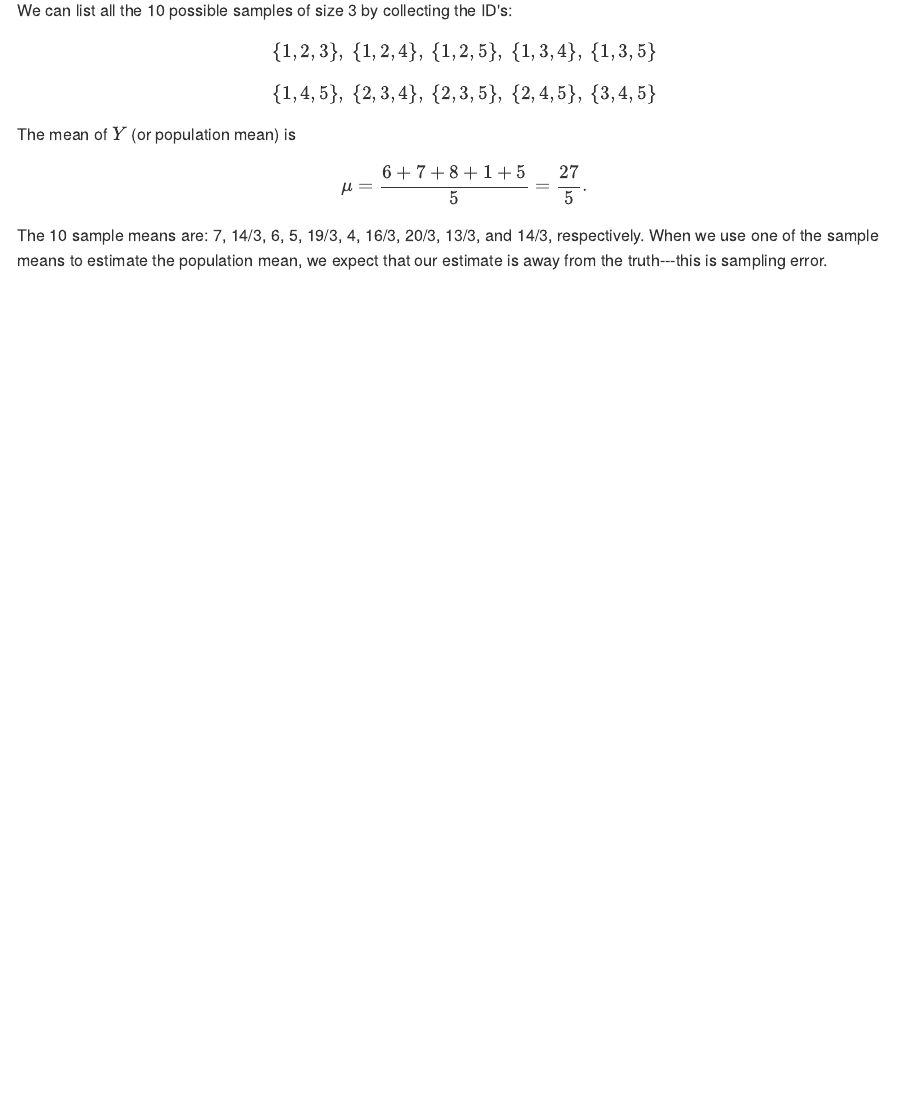
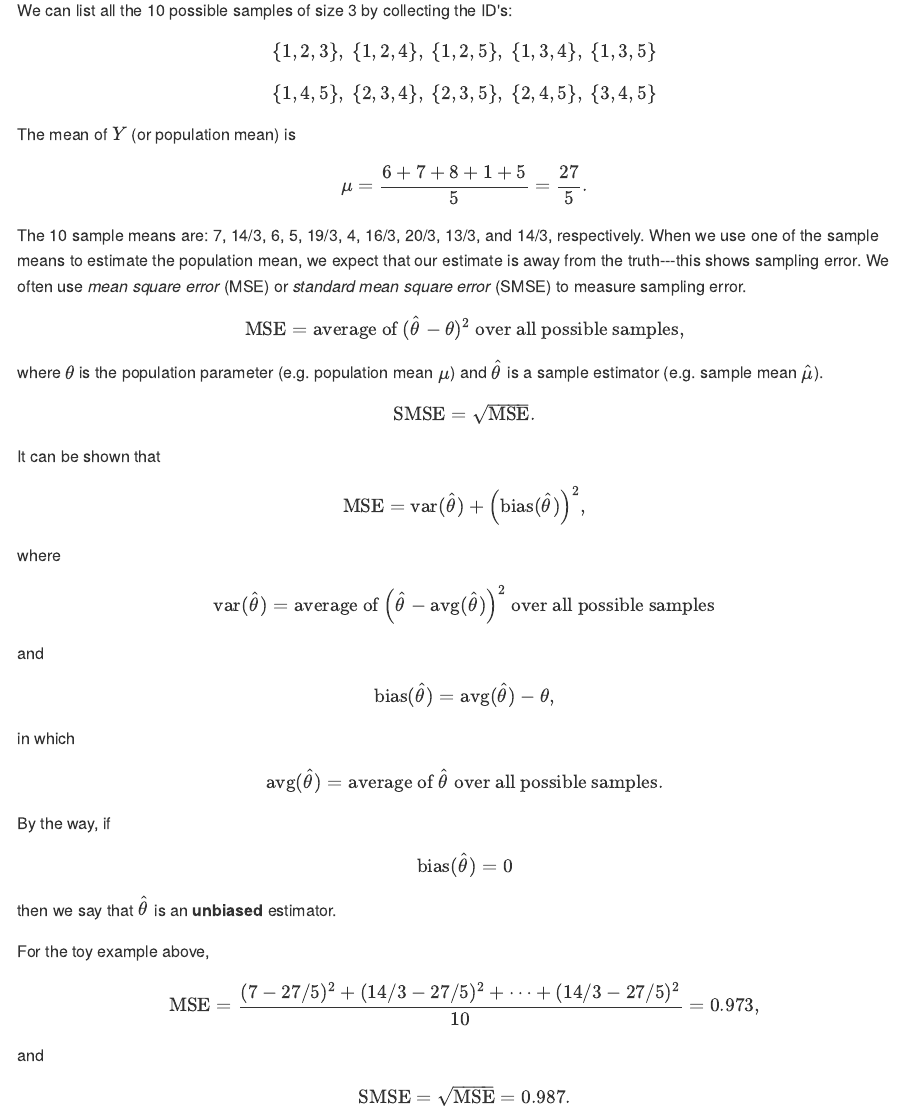
Before and after one commit to zhanglynz/sampling_b, an R Markdown document (sample.Rmd): the page in a window 1100 px wide, from 1850 px down. The pictures show the output file docs/sample.md that the author committed with the source, drawn offline in the style of GitHub.

Commit message:
write more

```diff
--- a/sample.Rmd
+++ b/sample.Rmd
@@ -60,4 +60,41 @@ The mean of $Y$ (or population mean) is
 $$
 \mu = \frac{6+7+8+1+5}{5}=\frac{27}{5}.
 $$
-The 10 sample means are: 7, 14/3, 6, 5, 19/3, 4, 16/3, 20/3, 13/3, and 14/3, respectively. When we use one of the sample means to estimate the population mean, we expect that our estimate is away from the truth---this is sampling error.
+The 10 sample means are: 7, 14/3, 6, 5, 19/3, 4, 16/3, 20/3, 13/3, and 14/3, respectively. When we use one of the sample means to estimate the population mean, we expect that our estimate is away from the truth---this shows sampling error. We often use *mean square error* (MSE) or *standard mean square error* (SMSE) to measure sampling error.
+$$
+\hbox{MSE}=\hbox{average of}\ (\hat{\theta}-\theta)^2\ \hbox{over all possible samples},
+$$
+where $\theta$ is the population parameter (e.g. population mean $\mu$) and $\hat{\theta}$ is a sample estimator (e.g. sample mean $\hat{\mu}$).
+$$
+\hbox{SMSE}=\sqrt{\hbox{MSE}}.
+$$
+It can be shown that
+$$
+\hbox{MSE}= \hbox{var}(\hat{\theta}) + \left(\hbox{bias}(\hat{\theta})\right)^2,
+$$
+where
+$$
+\hbox{var}(\hat{\theta})=\hbox{average of}\ \left(\hat{\theta}-\hbox{avg}(\hat{\theta})\right)^2\ \hbox{over all possible samples}
+$$
+and
+$$
+\hbox{bias}(\hat{\theta})=\hbox{avg}(\hat{\theta})-\theta,
+$$
+in which
+$$
+\hbox{avg}(\hat{\theta})=\hbox{average of}\ \hat{\theta}\ \hbox{over all possible samples.}
+$$
+By the way, if
+$$
+\hbox{bias}(\hat{\theta})=0
+$$
+then we say that $\hat{\theta}$ is an **unbiased** estimator.
+
+For the toy example above,
+$$
+\hbox{MSE}=\frac{(7-27/5)^2+(14/3-27/5)^2+\cdots+(14/3-27/5)^2}{10}=0.973,
+$$
+and
+$$
+\hbox{SMSE}=\sqrt{\hbox{MSE}}=0.987.
+$$
```
Also changed, not shown: docs/index.md, docs/sample.md, docs/search_index.json, 3 other files.
